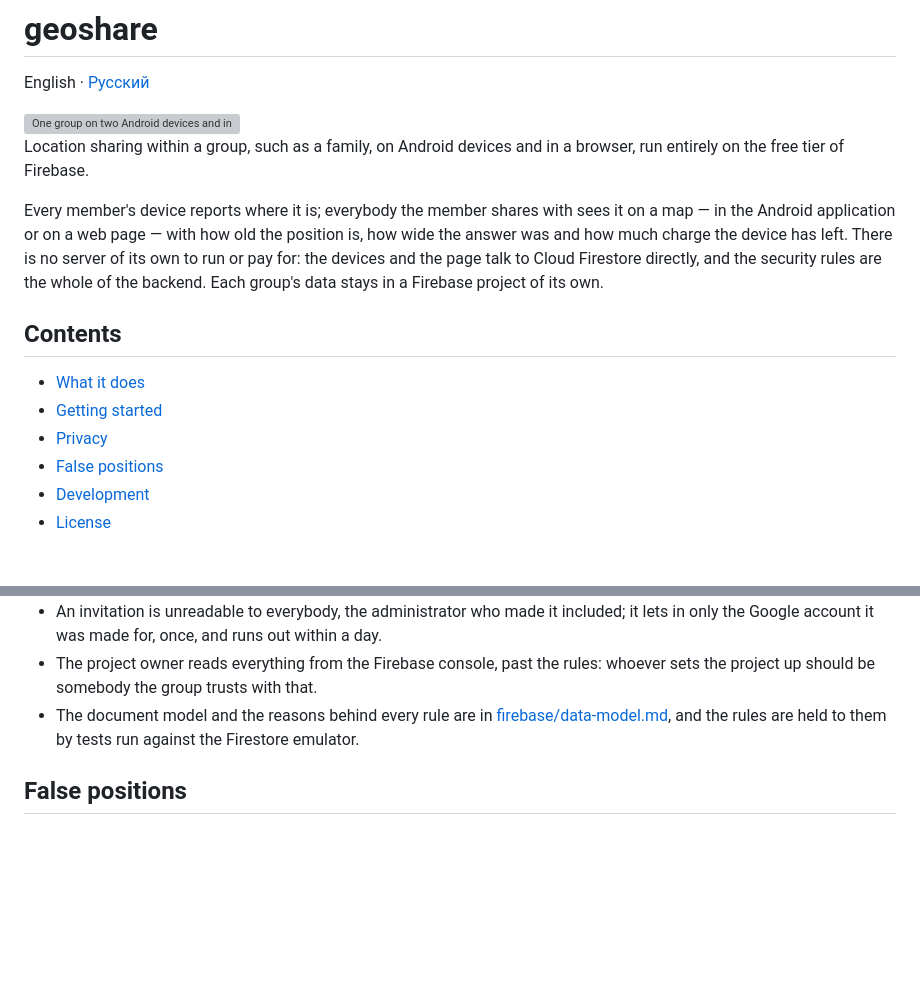
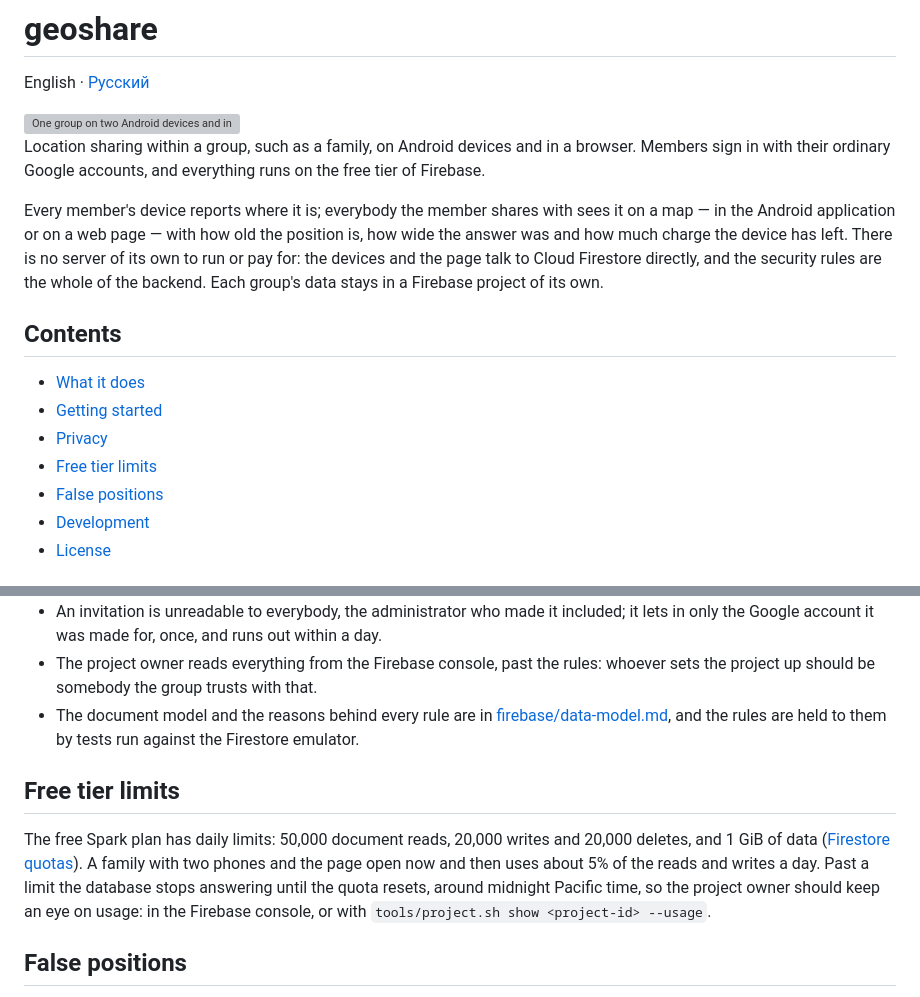
Before and after one commit to VitalyOstanin/geoshare, a Markdown page: README.md, 2 parts joined by grey strips. Drawn GitHub-style; blank space fills up the shorter version; grey boxes are pictures that could not be loaded.

```diff
--- a/README.md
+++ b/README.md
@@ -8,7 +8,8 @@ English · [Русский](README.ru.md)
 </picture>
 
 Location sharing within a group, such as a family, on Android devices and in
-a browser, run entirely on the free tier of Firebase.
+a browser. Members sign in with their ordinary Google accounts, and everything
+runs on the free tier of Firebase.
 
 Every member's device reports where it is; everybody the member shares with
 sees it on a map — in the Android application or on a web page — with how old
@@ -22,6 +23,7 @@ backend. Each group's data stays in a Firebase project of its own.
 - [What it does](#what-it-does)
 - [Getting started](#getting-started)
 - [Privacy](#privacy)
+- [Free tier limits](#free-tier-limits)
 - [False positions](#false-positions)
 - [Development](#development)
 - [License](#license)
@@ -116,6 +118,17 @@ describes it.
   [firebase/data-model.md](firebase/data-model.md), and the rules are held to
   them by tests run against the Firestore emulator.
 
+## Free tier limits
+
+The free Spark plan has daily limits: 50,000 document reads, 20,000 writes
+and 20,000 deletes, and 1 GiB of data
+([Firestore quotas](https://firebase.google.com/docs/firestore/quotas)). A
+family with two phones and the page open now and then uses about 5% of the
+reads and writes a day.
+Past a limit the database stops answering until the quota resets, around
+midnight Pacific time, so the project owner should keep an eye on usage: in
+the Firebase console, or with `tools/project.sh show <project-id> --usage`.
+
 ## False positions
 
 A satellite receiver can be fed a false signal, and a device under one reports
```
Also changed, not shown: README.ru.md (+14 -1 lines).
